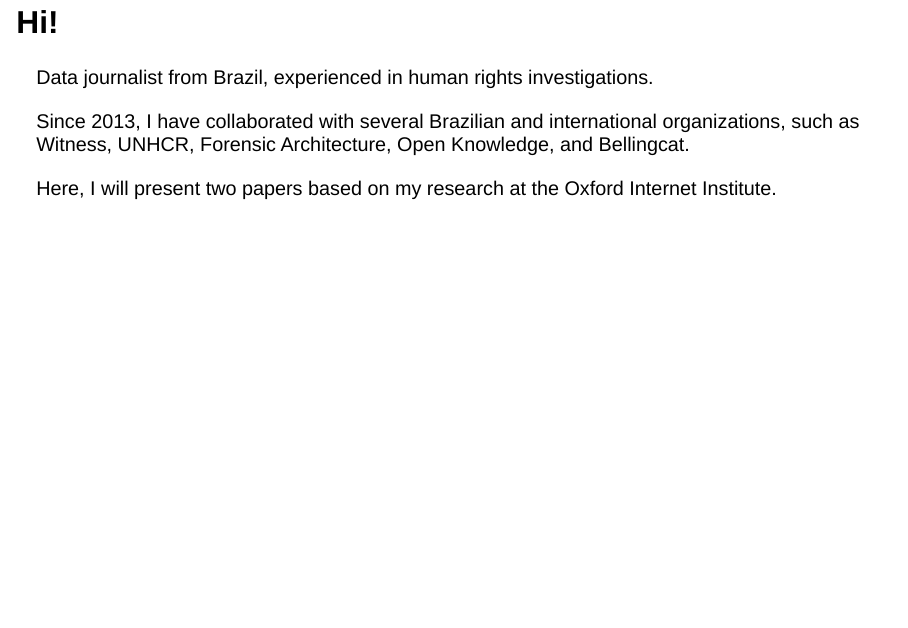
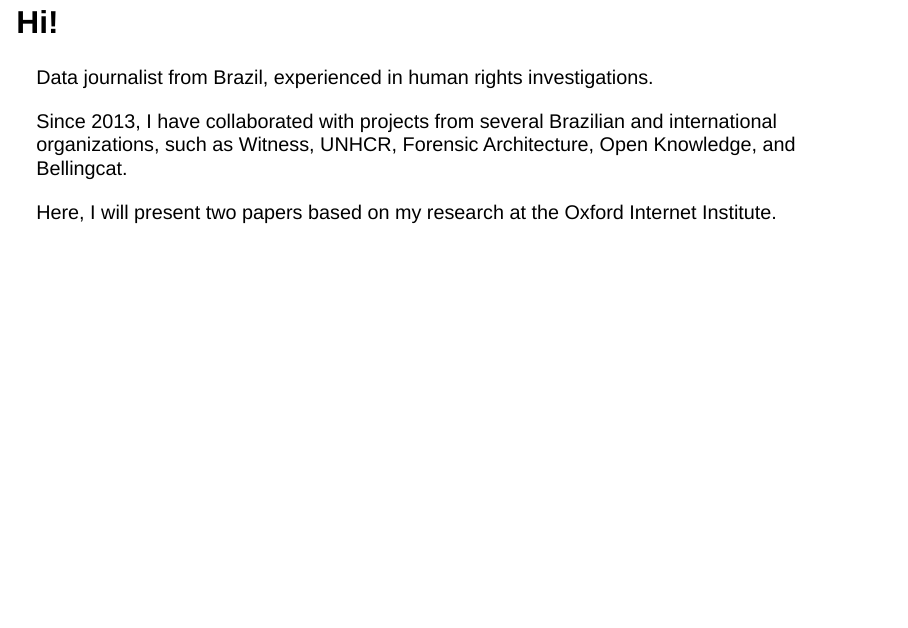
Before and after one commit to belisards/dw_disinfo, a Quarto document (index.qmd): page 3 of 23. Rendered offline with R 4.5, knitr and Pandoc in place of Quarto, with nearby package versions; drawn as Slidy slides in place of the format the file asks for.

Commit message:
final adjustments

```diff
--- a/index.qmd
+++ b/index.qmd
@@ -31,7 +31,7 @@
 
 Data journalist from Brazil, experienced in human rights investigations.
 
-Since 2013, I have collaborated with several Brazilian and international organizations, such as Witness, UNHCR, Forensic Architecture, Open Knowledge, and Bellingcat.
+Since 2013, I have collaborated with projects from several Brazilian and international organizations, such as Witness, UNHCR, Forensic Architecture, Open Knowledge, and Bellingcat.
 
 ::: {.fragment .fade-in}
 Here, I will present two papers based on my research at the Oxford Internet Institute.
```
